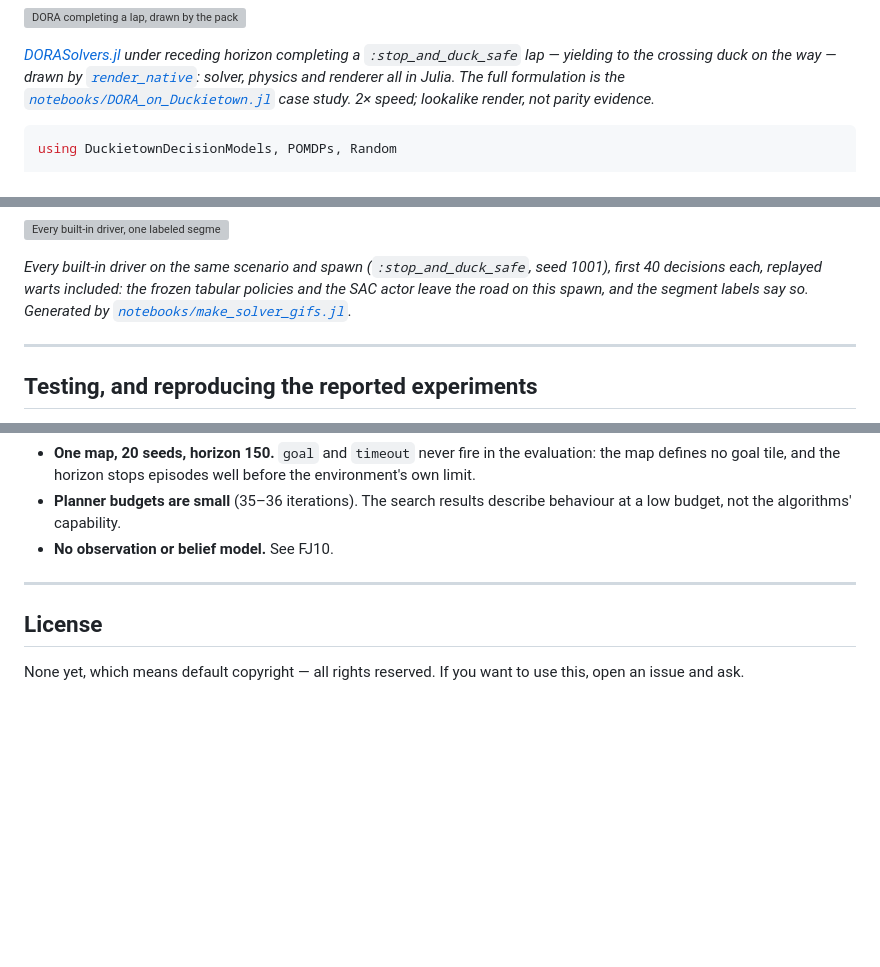
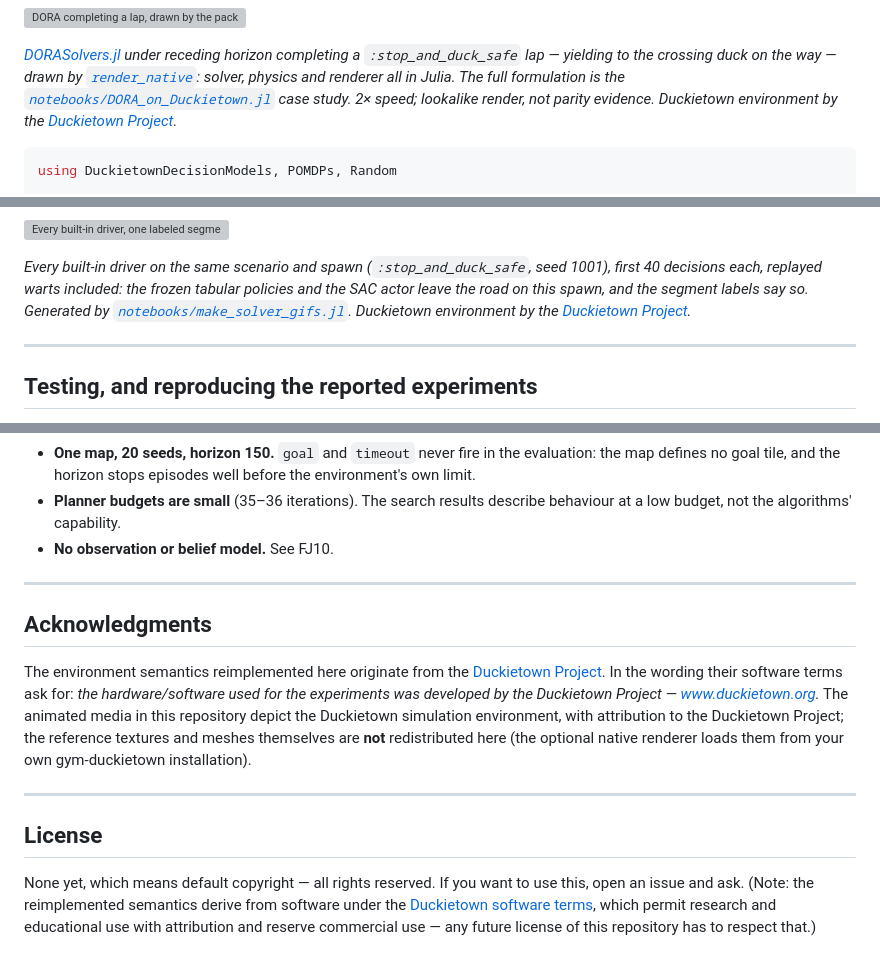
Before and after one commit to ai-vnv/Duckietown.jl, a Markdown page: README.md, 3 parts joined by grey strips. GitHub-like rendering; blank space fills up the shorter version; grey boxes are pictures that could not be loaded.

Commit message:
README: Duckietown Project acknowledgment (their software terms, section 3a) and media attribution on both GIF captions; License section now names the upstream terms any future license must respect

````diff
--- a/README.md
+++ b/README.md
@@ -16,7 +16,8 @@ duck on the way — drawn by
 [`render_native`](#native-lookalike-renderer): solver, physics and renderer
 all in Julia. The full formulation is the
 [`notebooks/DORA_on_Duckietown.jl`](notebooks/DORA_on_Duckietown.jl) case
-study. 2× speed; lookalike render, not parity evidence.*
+study. 2× speed; lookalike render, not parity evidence. Duckietown
+environment by the [Duckietown Project](https://www.duckietown.org).*
 
 ```julia
 using DuckietownDecisionModels, POMDPs, Random
@@ -210,7 +211,8 @@ watch the schematic trajectory — everything computes live in the notebook.
 seed 1001), first 40 decisions each, replayed warts included: the frozen
 tabular policies and the SAC actor leave the road on this spawn, and the
 segment labels say so. Generated by
-[`notebooks/make_solver_gifs.jl`](notebooks/make_solver_gifs.jl).*
+[`notebooks/make_solver_gifs.jl`](notebooks/make_solver_gifs.jl). Duckietown
+environment by the [Duckietown Project](https://www.duckietown.org).*
 
 ---
 
@@ -298,7 +300,23 @@ that most affect how the results should be read:
 
 ---
 
+## Acknowledgments
+
+The environment semantics reimplemented here originate from the
+[Duckietown Project](https://www.duckietown.org). In the wording their
+software terms ask for: *the hardware/software used for the experiments was
+developed by the Duckietown Project — www.duckietown.org.* The animated
+media in this repository depict the Duckietown simulation environment, with
+attribution to the Duckietown Project; the reference textures and meshes
+themselves are **not** redistributed here (the optional native renderer
+loads them from your own gym-duckietown installation).
+
+---
+
 ## License
 
 None yet, which means default copyright — all rights reserved. If you want to
-use this, open an issue and ask.
+use this, open an issue and ask. (Note: the reimplemented semantics derive
+from software under the [Duckietown software terms](https://duckietown.com/sw-license/),
+which permit research and educational use with attribution and reserve
+commercial use — any future license of this repository has to respect that.)
````
